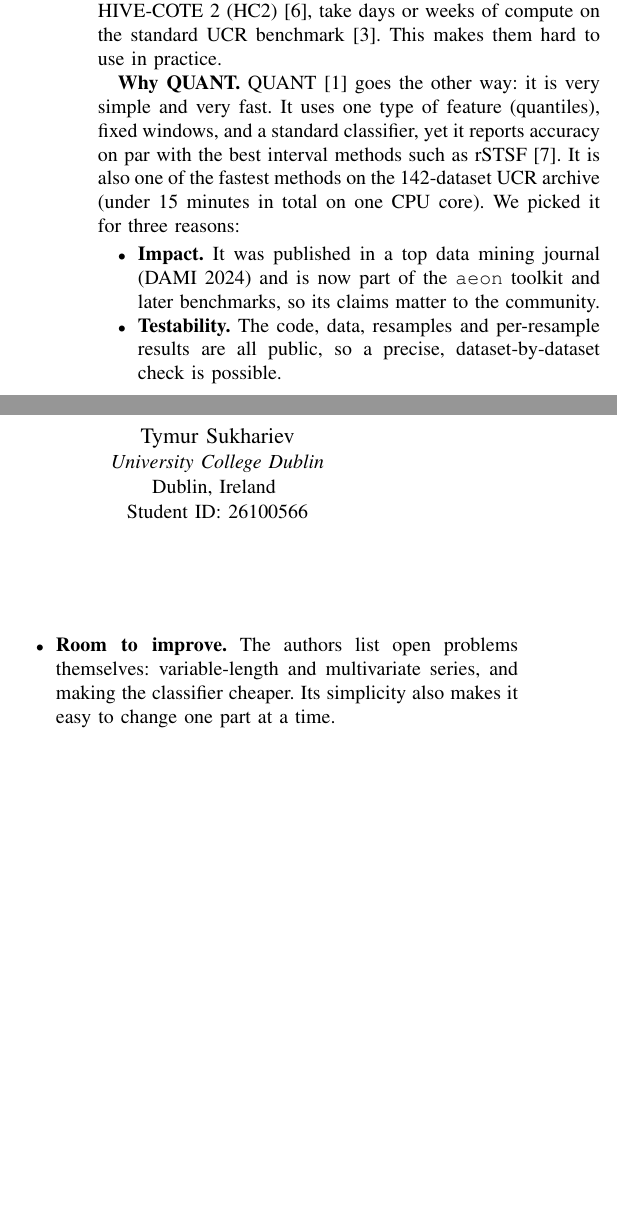
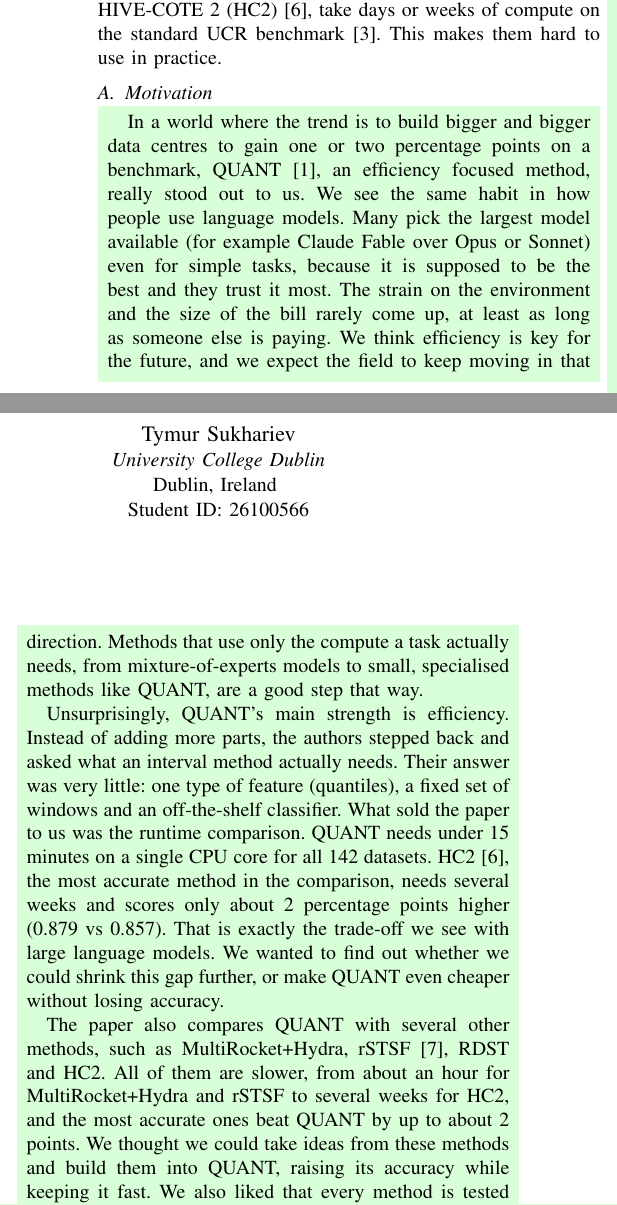
Before and after one commit to SajbenDani/AI-For-Timeseries-Project, a LaTeX paper (Papers/documentation.tex): two parts of the columns of page 1 of 7, joined at a grey line, cut so that both start at the same text, the shorter picture padded with empty space. Compiled offline with pdfLaTeX.

Commit message:
finished motivation section

```diff
--- a/Papers/documentation.tex
+++ b/Papers/documentation.tex
@@ -7,6 +7,7 @@
 \usepackage{xcolor}
 \usepackage{booktabs}
 \usepackage{url}
+\usepackage[breakable]{tcolorbox}
 \begin{document}
 
 \title{Reproducing and Improving QUANT:\\ A Minimalist Interval Method for Time Series Classification}
@@ -40,14 +41,19 @@ time series classification, interval methods, quantiles, reproducibility, UCR ar
 
 \textbf{The problem.} In time series classification (TSC), each example is a sequence of measurements over time, such as an ECG trace or an accelerometer recording, and the goal is to predict its label. The most accurate TSC methods, such as HIVE-COTE~2 (HC2)~\cite{hc2}, take days or weeks of compute on the standard UCR benchmark~\cite{middlehurst2024bakeoff}. This makes them hard to use in practice.
 
-\textbf{Why QUANT.} QUANT~\cite{quant} goes the other way: it is very simple and very fast. It uses one type of feature (quantiles), fixed windows, and a standard classifier, yet it reports accuracy on par with the best interval methods such as rSTSF~\cite{rstsf}. It is also one of the fastest methods on the 142-dataset UCR archive (under 15 minutes in total on one CPU core). We picked it for three reasons:
-\begin{itemize}
-\item \textbf{Impact.} It was published in a top data mining journal (DAMI 2024) and is now part of the \texttt{aeon} toolkit and later benchmarks, so its claims matter to the community.
-\item \textbf{Testability.} The code, data, resamples and per-resample results are all public, so a precise, dataset-by-dataset check is possible.
-\item \textbf{Room to improve.} The authors list open problems themselves: variable-length and multivariate series, and making the classifier cheaper. Its simplicity also makes it easy to change one part at a time.
-\end{itemize}
+\subsection{Motivation}
+\begin{tcolorbox}[breakable, colback=green!15, colframe=green!15, boxrule=0pt, arc=0pt, left=2pt, right=2pt, top=2pt, bottom=2pt, before upper={\setlength{\parindent}{1em}}]
+In a world where the trend is to build bigger and bigger data centres to gain one or two percentage points on a benchmark, QUANT~\cite{quant}, an efficiency focused method, really stood out to us. We see the same habit in how people use language models. Many pick the largest model available (for example Claude Fable over Opus or Sonnet) even for simple tasks, because it is supposed to be the best and they trust it most. The strain on the environment and the size of the bill rarely come up, at least as long as someone else is paying. We think efficiency is key for the future, and we expect the field to keep moving in that direction. Methods that use only the compute a task actually needs, from mixture-of-experts models to small, specialised methods like QUANT, are a good step that way.
 
-\textbf{Contributions.} (1) An independent, fully scripted reproduction of the main UCR-142 result on a laptop CPU. (2) A list of the details that are missing from the paper or that changed after publication. (3) Proposed improvements (Section~\ref{sec:improve}).
+Unsurprisingly, QUANT's main strength is efficiency. Instead of adding more parts, the authors stepped back and asked what an interval method actually needs. Their answer was very little: one type of feature (quantiles), a fixed set of windows and an off-the-shelf classifier. What sold the paper to us was the runtime comparison. QUANT needs under 15 minutes on a single CPU core for all 142 datasets. HC2~\cite{hc2}, the most accurate method in the comparison, needs several weeks and scores only about 2 percentage points higher (0.879 vs 0.857). That is exactly the trade-off we see with large language models. We wanted to find out whether we could shrink this gap further, or make QUANT even cheaper without losing accuracy.
+
+The paper also compares QUANT with several other methods, such as MultiRocket+Hydra, rSTSF~\cite{rstsf}, RDST and HC2. All of them are slower, from about an hour for MultiRocket+Hydra and rSTSF to several weeks for HC2, and the most accurate ones beat QUANT by up to about 2 points. We thought we could take ideas from these methods and build them into QUANT, raising its accuracy while keeping it fast. We also liked that every method is tested on exactly the same 142 datasets and 30 resamples. The comparisons felt transparent, so we believed we had a real chance to improve QUANT in a statistically significant way. That could even help the time series community, which mattered more to us than tweaking random seeds for an extra 0.01\% just to finish an assignment.
+
+In short, this is why we chose this paper. We hope you are as curious about our results as we were when we wrote this section, before we started the research.
+\end{tcolorbox}
+
+\subsection{Contributions}
+(1) An independent, fully scripted reproduction of the main UCR-142 result on a laptop CPU. (2) A list of the details that are missing from the paper or that changed after publication. (3) Proposed improvements (Section~\ref{sec:improve}).
 
 % =====================================================================
 \section{The QUANT Method}
```
